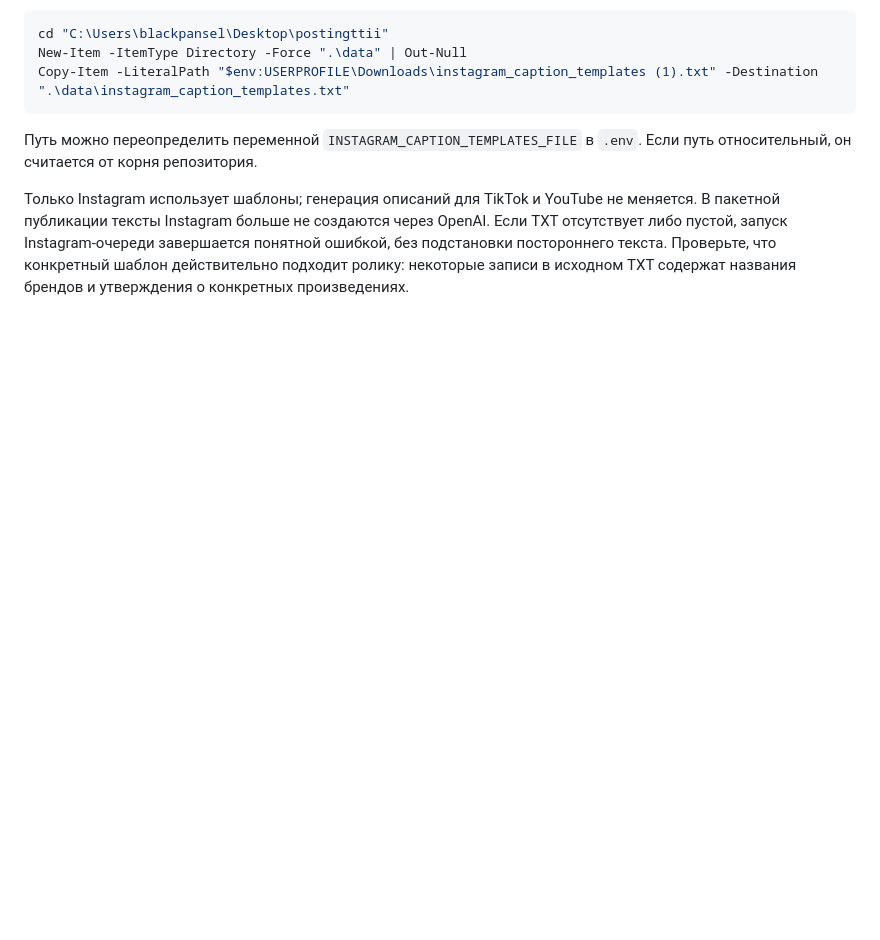
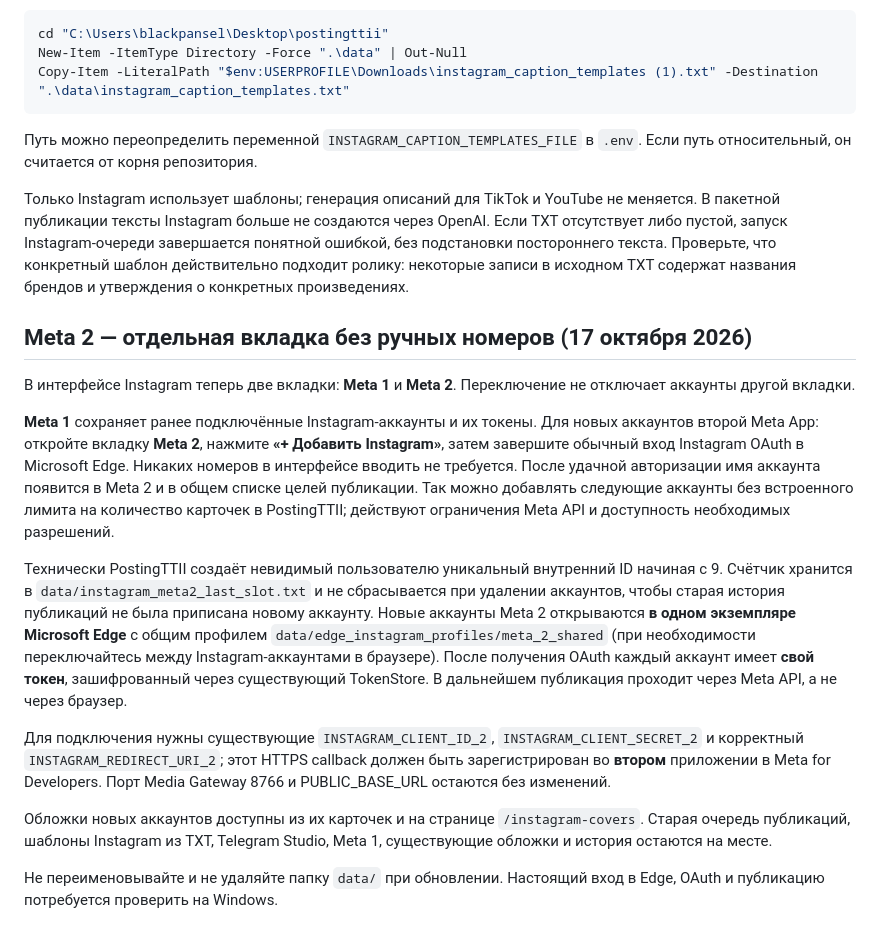
Before and after one commit to misha213123/postingttii, a Markdown page: README.md, the part around the change. Rendered like a GitHub page; blank space fills up the shorter version.

Commit message:
Document Meta 2 unlimited no-number tab, shared Edge, preservation, credentials and OAuth callback

```diff
--- a/README.md
+++ b/README.md
@@ -106,3 +106,40 @@ Copy-Item -LiteralPath "$env:USERPROFILE\Downloads\instagram_caption_templates (
 Проверьте, что конкретный шаблон действительно подходит ролику:
 некоторые записи в исходном TXT содержат названия брендов и утверждения
 о конкретных произведениях.
+
+## Meta 2 — отдельная вкладка без ручных номеров (17 октября 2026)
+
+В интерфейсе Instagram теперь две вкладки: **Meta 1** и **Meta 2**. Переключение
+не отключает аккаунты другой вкладки.
+
+**Meta 1** сохраняет ранее подключённые Instagram-аккаунты и их токены.
+Для новых аккаунтов второй Meta App: откройте вкладку **Meta 2**, нажмите
+**«+ Добавить Instagram»**, затем завершите обычный вход Instagram OAuth
+в Microsoft Edge. Никаких номеров в интерфейсе вводить не требуется.
+После удачной авторизации имя аккаунта появится в Meta 2 и в общем списке
+целей публикации. Так можно добавлять следующие аккаунты без встроенного
+лимита на количество карточек в PostingTTII; действуют ограничения Meta API
+и доступность необходимых разрешений.
+
+Технически PostingTTII создаёт невидимый пользователю уникальный внутренний
+ID начиная с 9. Счётчик хранится в
+`data/instagram_meta2_last_slot.txt` и не сбрасывается при удалении
+аккаунтов, чтобы старая история публикаций не была приписана новому аккаунту.
+Новые аккаунты Meta 2 открываются **в одном экземпляре Microsoft Edge**
+с общим профилем `data/edge_instagram_profiles/meta_2_shared` (при необходимости
+переключайтесь между Instagram-аккаунтами в браузере). После получения OAuth
+каждый аккаунт имеет **свой токен**, зашифрованный через существующий TokenStore.
+В дальнейшем публикация проходит через Meta API, а не через браузер.
+
+Для подключения нужны существующие `INSTAGRAM_CLIENT_ID_2`,
+`INSTAGRAM_CLIENT_SECRET_2` и корректный
+`INSTAGRAM_REDIRECT_URI_2`; этот HTTPS callback должен быть зарегистрирован
+во **втором** приложении в Meta for Developers. Порт Media Gateway 8766 и
+PUBLIC_BASE_URL остаются без изменений.
+
+Обложки новых аккаунтов доступны из их карточек и на странице
+`/instagram-covers`. Старая очередь публикаций, шаблоны Instagram из TXT,
+Telegram Studio, Meta 1, существующие обложки и история остаются на месте.
+
+Не переименовывайте и не удаляйте папку `data/` при обновлении. Настоящий
+вход в Edge, OAuth и публикацию потребуется проверить на Windows.
```
